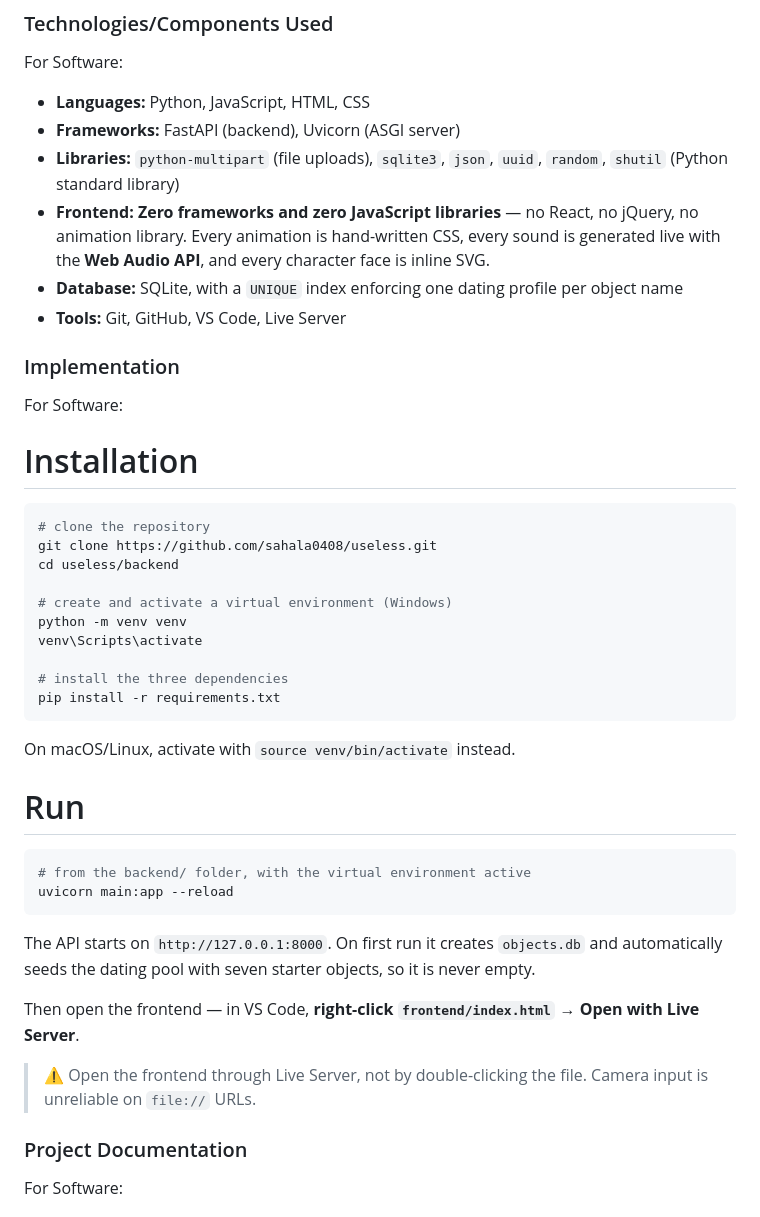
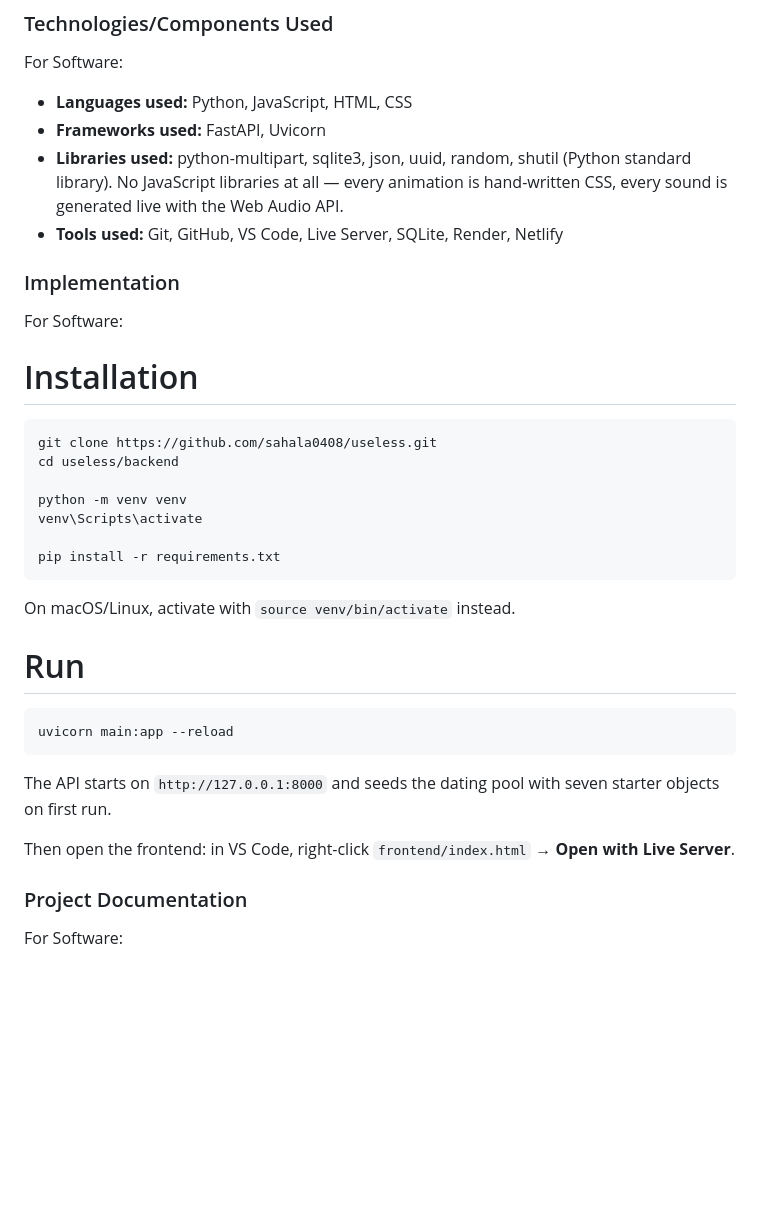
Before and after one commit to sahala0408/useless, a Markdown page: README.md, the part around one of its changes. GitHub-like rendering; blank space fills up the shorter version.

````diff
--- a/README.md
+++ b/README.md
@@ -50,12 +40,10 @@ It solves absolutely nothing. That is the entire point.
 
 For Software:
 
-- **Languages:** Python, JavaScript, HTML, CSS
-- **Frameworks:** FastAPI (backend), Uvicorn (ASGI server)
-- **Libraries:** `python-multipart` (file uploads), `sqlite3`, `json`, `uuid`, `random`, `shutil` (Python standard library)
-- **Frontend:** **Zero frameworks and zero JavaScript libraries** — no React, no jQuery, no animation library. Every animation is hand-written CSS, every sound is generated live with the **Web Audio API**, and every character face is inline SVG.
-- **Database:** SQLite, with a `UNIQUE` index enforcing one dating profile per object name
-- **Tools:** Git, GitHub, VS Code, Live Server
+- **Languages used:** Python, JavaScript, HTML, CSS
+- **Frameworks used:** FastAPI, Uvicorn
+- **Libraries used:** python-multipart, sqlite3, json, uuid, random, shutil (Python standard library). No JavaScript libraries at all — every animation is hand-written CSS, every sound is generated live with the Web Audio API.
+- **Tools used:** Git, GitHub, VS Code, Live Server, SQLite, Render, Netlify
 
 ### Implementation
 
@@ -64,15 +52,12 @@ For Software:
 # Installation
 
 ```bash
-# clone the repository
 git clone https://github.com/sahala0408/useless.git
 cd useless/backend
 
-# create and activate a virtual environment (Windows)
 python -m venv venv
 venv\Scripts\activate
 
-# install the three dependencies
 pip install -r requirements.txt
 ```
 
@@ -81,15 +66,12 @@ On macOS/Linux, activate with `source venv/bin/activate` instead.
 # Run
 
 ```bash
-# from the backend/ folder, with the virtual environment active
 uvicorn main:app --reload
 ```
 
-The API starts on `http://127.0.0.1:8000`. On first run it creates `objects.db` and automatically seeds the dating pool with seven starter objects, so it is never empty.
+The API starts on `http://127.0.0.1:8000` and seeds the dating pool with seven starter objects on first run.
 
-Then open the frontend — in VS Code, **right-click `frontend/index.html` → Open with Live Server**.
-
-> ⚠️ Open the frontend through Live Server, not by double-clicking the file. Camera input is unreliable on `file://` URLs.
+Then open the frontend: in VS Code, right-click `frontend/index.html` → **Open with Live Server**.
 
 ### Project Documentation
 
````
Also changed, not shown: other parts of README.md (+11 -83 lines).
